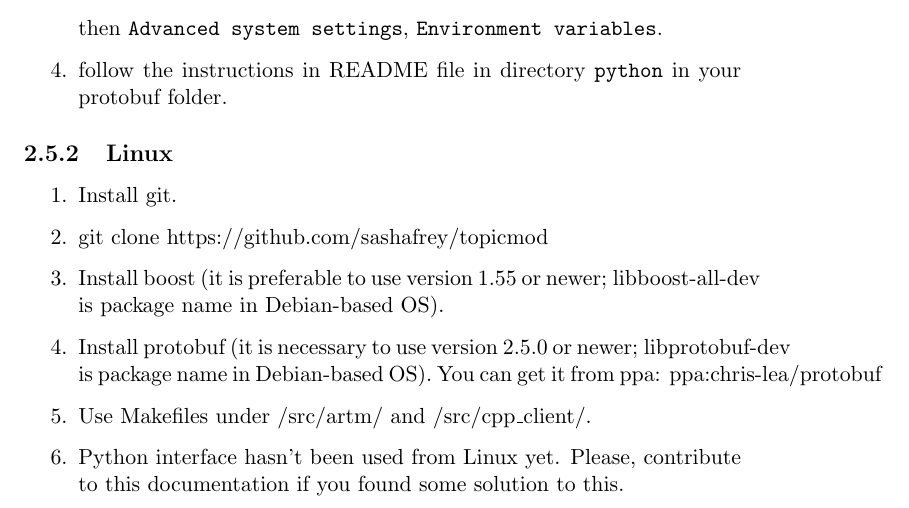
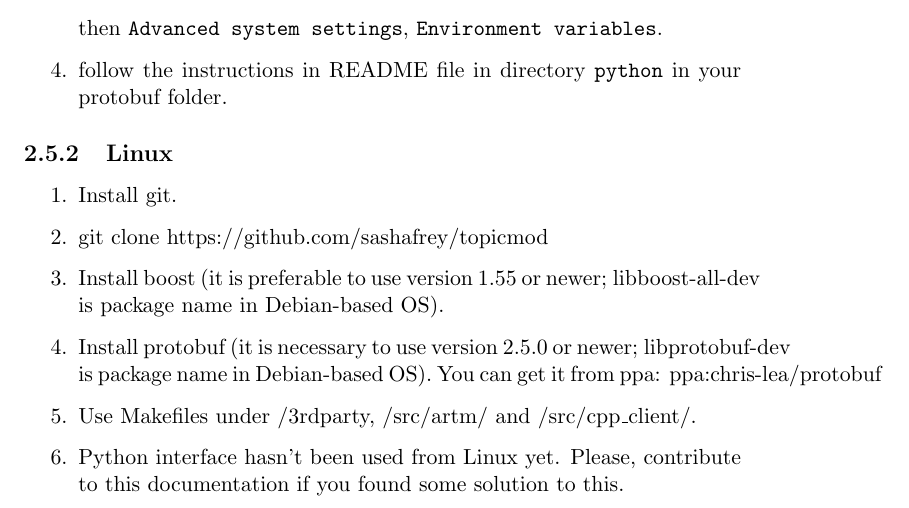
Before and after one commit to sashafrey/topicmod, a LaTeX document (collateral/artm_dev.tex): part of page 11 of 13, cut so that both start at the same text. Compiled offline with pdfLaTeX.

Commit message:
update linux instruction

```diff
--- a/collateral/artm_dev.tex
+++ b/collateral/artm_dev.tex
@@ -366,7 +366,7 @@ Note: to use python in project you need to do the following steps:
     \item git clone https://github.com/sashafrey/topicmod
     \item Install boost (it is preferable to use version 1.55 or newer; \hbox{libboost-all-dev} is package name in Debian-based OS).
     \item Install protobuf (it is necessary to use version 2.5.0 or newer; \hbox{libprotobuf-dev} is package name in Debian-based OS). You can get it from ppa: \hbox{ppa:chris-lea/protobuf}
-    \item Use Makefiles under /src/artm/ and /src/cpp\_client/.
+    \item Use Makefiles under /3rdparty, /src/artm/ and /src/cpp\_client/.
     \item Python interface hasn't been used from Linux yet. Please, contribute to this documentation if you
     found some solution to this.
 \end{enumerate}
```
